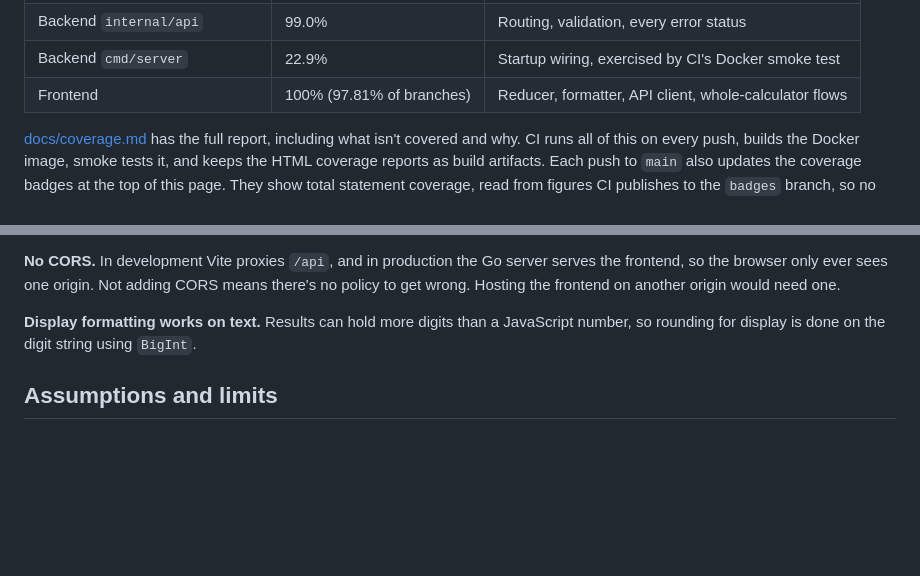
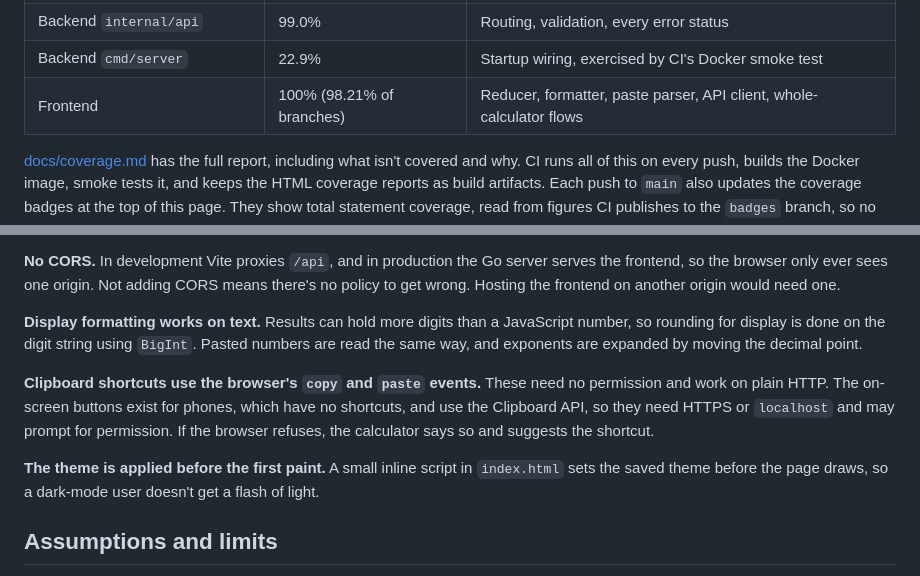
Before and after one commit to pietromezzadri/simple-calculator, a Markdown page: README.md, 2 parts joined by grey strips. GitHub-like rendering; blank space fills up the shorter version.

```diff
--- a/README.md
+++ b/README.md
@@ -214,7 +220,7 @@ npm test -- --coverage
 | Backend `internal/calculator` | 95.6% | Every operation and edge case |
 | Backend `internal/api` | 99.0% | Routing, validation, every error status |
 | Backend `cmd/server` | 22.9% | Startup wiring, exercised by CI's Docker smoke test |
-| Frontend | 100% (97.81% of branches) | Reducer, formatter, API client, whole-calculator flows |
+| Frontend | 100% (98.21% of branches) | Reducer, formatter, paste parser, API client, whole-calculator flows |
 
 [docs/coverage.md](docs/coverage.md) has the full report, including what isn't covered and why. CI runs all of this on every push, builds the Docker image, smoke tests it, and keeps the HTML coverage reports as build artifacts. Each push to `main` also updates the coverage badges at the top of this page. They show total statement coverage, read from figures CI publishes to the `badges` branch, so no outside coverage service is involved.
 
@@ -238,7 +244,11 @@ npm test -- --coverage
 
 **No CORS.** In development Vite proxies `/api`, and in production the Go server serves the frontend, so the browser only ever sees one origin. Not adding CORS means there's no policy to get wrong. Hosting the frontend on another origin would need one.
 
-**Display formatting works on text.** Results can hold more digits than a JavaScript number, so rounding for display is done on the digit string using `BigInt`.
+**Display formatting works on text.** Results can hold more digits than a JavaScript number, so rounding for display is done on the digit string using `BigInt`. Pasted numbers are read the same way, and exponents are expanded by moving the decimal point.
+
+**Clipboard shortcuts use the browser's `copy` and `paste` events.** These need no permission and work on plain HTTP. The on-screen buttons exist for phones, which have no shortcuts, and use the Clipboard API, so they need HTTPS or `localhost` and may prompt for permission. If the browser refuses, the calculator says so and suggests the shortcut.
+
+**The theme is applied before the first paint.** A small inline script in `index.html` sets the saved theme before the page draws, so a dark-mode user doesn't get a flash of light.
 
 ## Assumptions and limits
 
```
Also changed, not shown: other parts of README.md (+11 -4 lines), PROMPTS.md (+4 -0 lines), docs/coverage.md (+7 -6 lines), docs/screenshot-dark.png (added), docs/screenshot-light.png (added).
